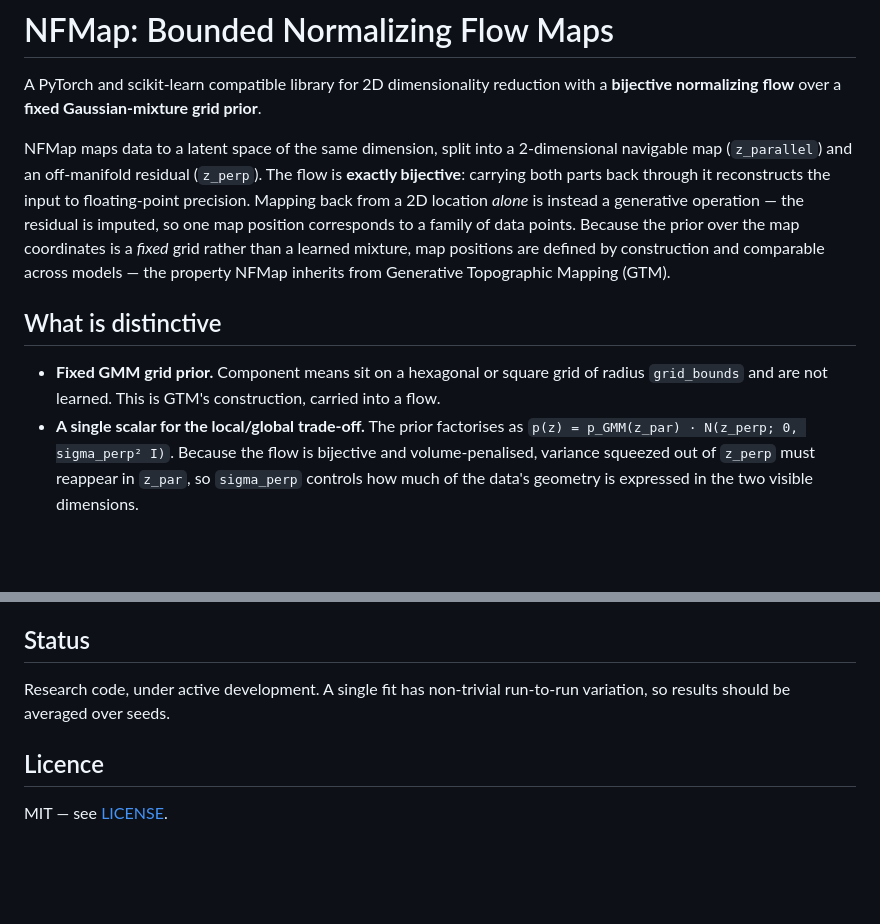
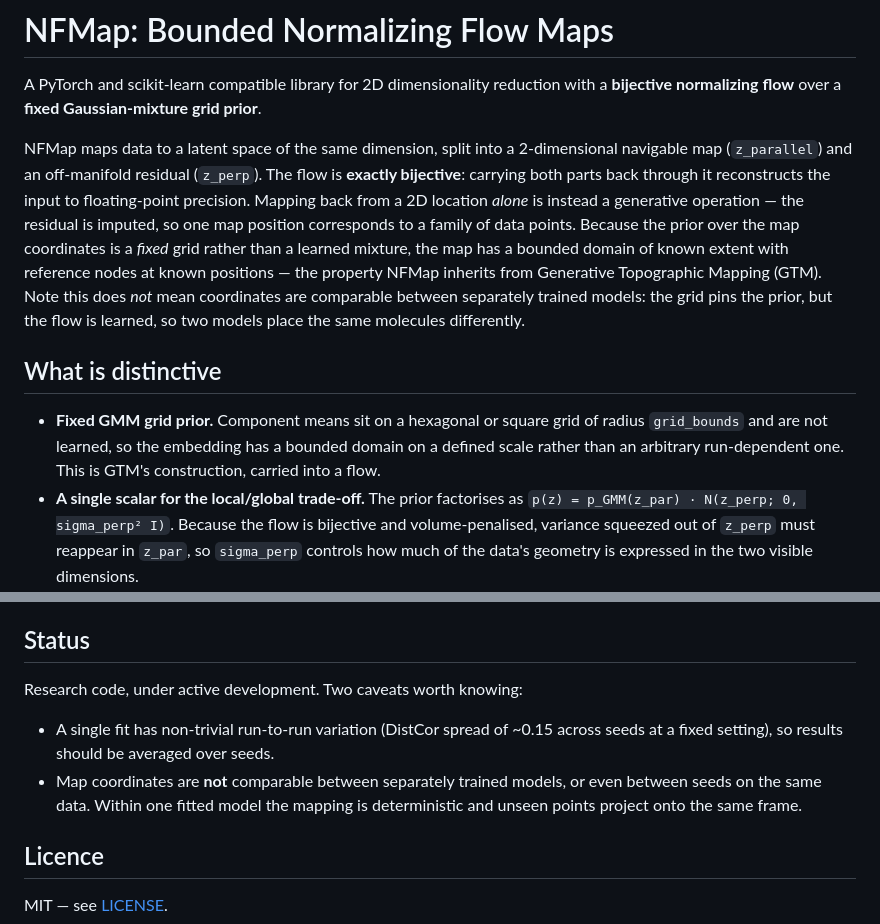
Before and after one commit to hagax8/nfmap, a Markdown page: README.md, 2 parts joined by grey strips. Rendered like a GitHub page; blank space fills up the shorter version.

Commit message:
README: remove the cross-model coordinate comparability claim
Measured and false. Two NFMap models trained on disjoint subsets place the
same probe molecules a mean 3.6 units apart on a +/-12 canvas (Procrustes
disparity 0.71, pairwise-distance correlation +0.38); two seeds on identical
data disagree by a mean 10.1 units. The fixed grid pins the prior, but the
flow is learned, so nothing anchors which region of the canvas a given
chemistry occupies.

What is true and now stated instead: the map has a bounded domain of known
extent on a defined scale, and within one fitted model the mapping is
deterministic with out-of-sample points projecting onto the same frame.
Run-to-run variation added to Status.

Co-Authored-By: Claude Opus 5 <noreply@anthropic.com>

```diff
--- a/README.md
+++ b/README.md
@@ -10,15 +10,19 @@ NFMap maps data to a latent space of the same dimension, split into a
 it reconstructs the input to floating-point precision. Mapping back from a 2D
 location *alone* is instead a generative operation — the residual is imputed, so
 one map position corresponds to a family of data points. Because the prior
-over the map coordinates is a *fixed* grid rather than a learned mixture, map
-positions are defined by construction and comparable across models — the
-property NFMap inherits from Generative Topographic Mapping (GTM).
+over the map coordinates is a *fixed* grid rather than a learned mixture, the
+map has a bounded domain of known extent with reference nodes at known
+positions — the property NFMap inherits from Generative Topographic Mapping
+(GTM). Note this does *not* mean coordinates are comparable between separately
+trained models: the grid pins the prior, but the flow is learned, so two models
+place the same molecules differently.
 
 ## What is distinctive
 
 - **Fixed GMM grid prior.** Component means sit on a hexagonal or square grid of
-  radius `grid_bounds` and are not learned. This is GTM's construction, carried
-  into a flow.
+  radius `grid_bounds` and are not learned, so the embedding has a bounded
+  domain on a defined scale rather than an arbitrary run-dependent one. This is
+  GTM's construction, carried into a flow.
 - **A single scalar for the local/global trade-off.** The prior factorises as
   `p(z) = p_GMM(z_par) · N(z_perp; 0, sigma_perp² I)`. Because the flow is
   bijective and volume-penalised, variance squeezed out of `z_perp` must
@@ -101,8 +105,13 @@ results is in preparation.
 
 ## Status
 
-Research code, under active development. A single fit has non-trivial
-run-to-run variation, so results should be averaged over seeds.
+Research code, under active development. Two caveats worth knowing:
+
+- A single fit has non-trivial run-to-run variation (DistCor spread of ~0.15
+  across seeds at a fixed setting), so results should be averaged over seeds.
+- Map coordinates are **not** comparable between separately trained models, or
+  even between seeds on the same data. Within one fitted model the mapping is
+  deterministic and unseen points project onto the same frame.
 
 ## Licence
 
```
